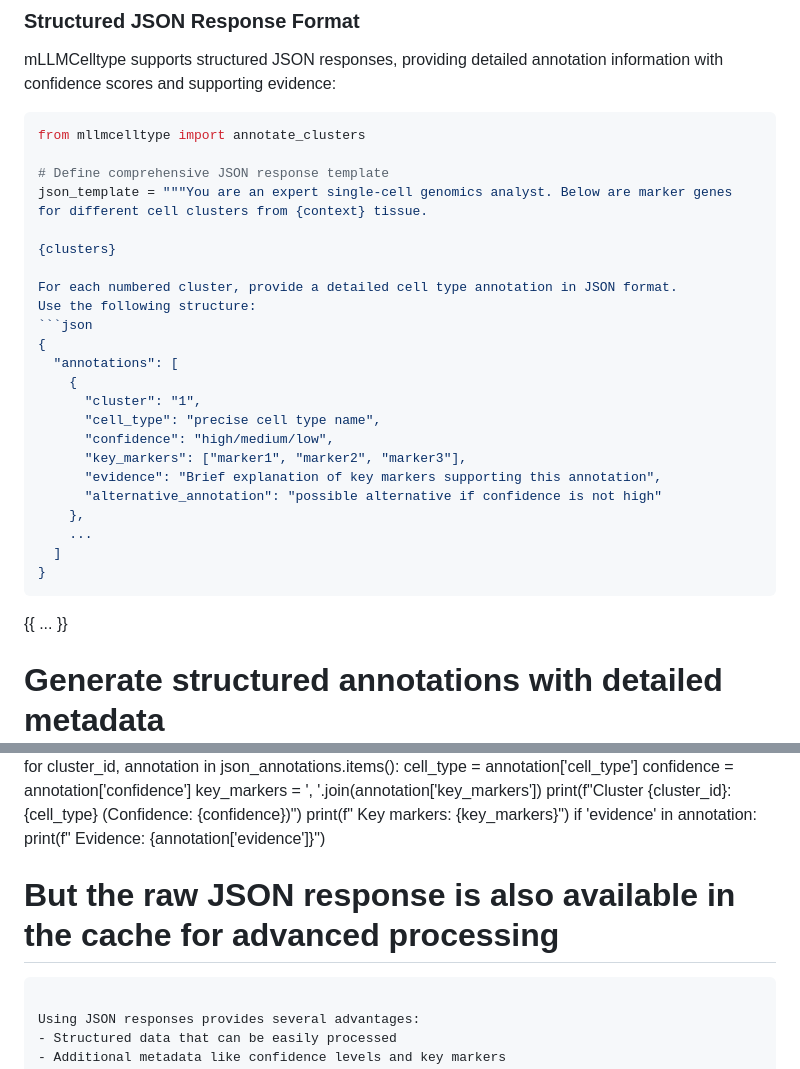
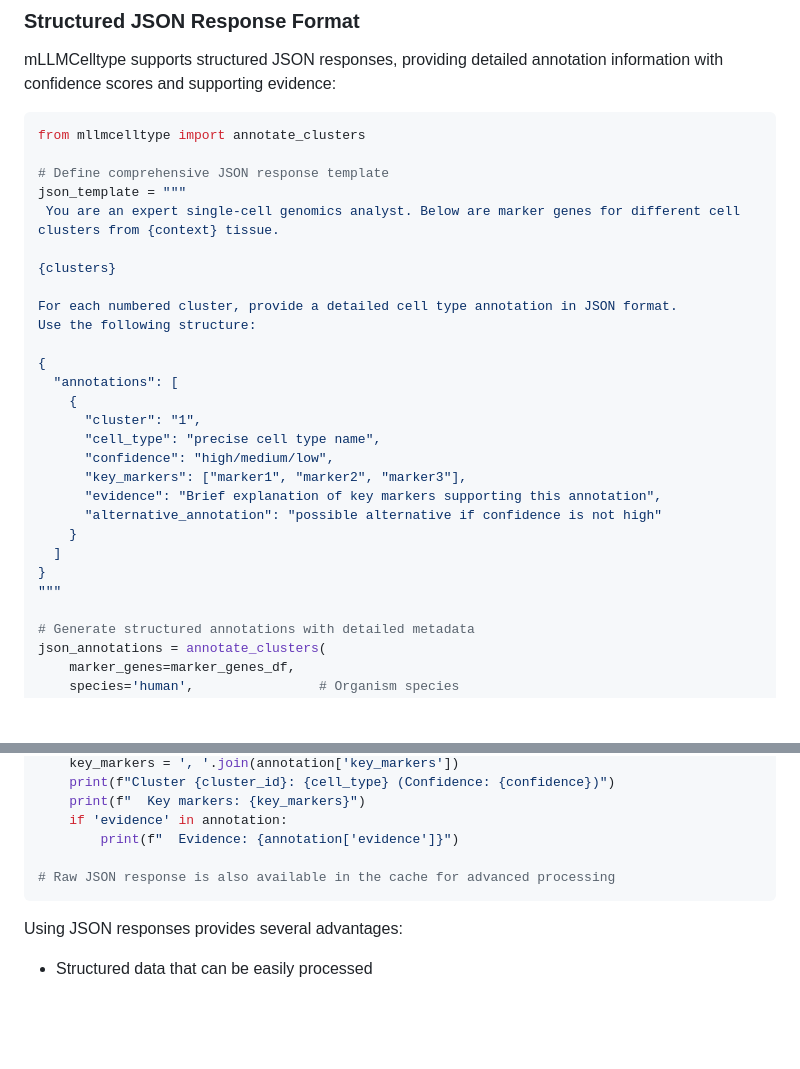
Before and after one commit to cafferychen777/mLLMCelltype, a Markdown page: python/README.md, 2 parts joined by grey strips. Rendered like a GitHub page; blank space fills up the shorter version.

Commit message:
Fix JSON response format in Python README.md for better GitHub rendering

````diff
--- a/python/README.md
+++ b/python/README.md
@@ -270,13 +270,14 @@ mLLMCelltype supports structured JSON responses, providing detailed annotation i
 from mllmcelltype import annotate_clusters
 
 # Define comprehensive JSON response template
-json_template = """You are an expert single-cell genomics analyst. Below are marker genes for different cell clusters from {context} tissue.
+json_template = """
+ You are an expert single-cell genomics analyst. Below are marker genes for different cell clusters from {context} tissue.
 
 {clusters}
 
 For each numbered cluster, provide a detailed cell type annotation in JSON format.
 Use the following structure:
-```json
+
 {
   "annotations": [
     {
@@ -286,12 +287,10 @@ Use the following structure:
       "key_markers": ["marker1", "marker2", "marker3"],
       "evidence": "Brief explanation of key markers supporting this annotation",
       "alternative_annotation": "possible alternative if confidence is not high"
-    },
-    ...
+    }
   ]
 }
-```
-{{ ... }}
+"""
 
 # Generate structured annotations with detailed metadata
 json_annotations = annotate_clusters(
@@ -312,7 +311,8 @@ for cluster_id, annotation in json_annotations.items():
     print(f"  Key markers: {key_markers}")
     if 'evidence' in annotation:
         print(f"  Evidence: {annotation['evidence']}")
-# But the raw JSON response is also available in the cache for advanced processing
+
+# Raw JSON response is also available in the cache for advanced processing
 ```
 
 Using JSON responses provides several advantages:
````
